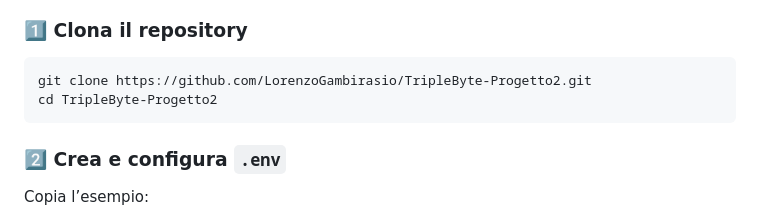
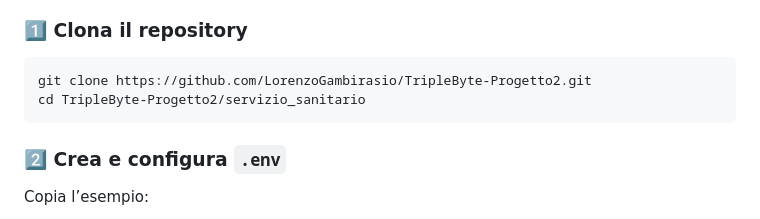
Before and after one commit to LorenzoGambirasio/TripleByte-Progetto2, a Markdown page: README.md, the part around the change. Rendered like a GitHub page.

````diff
--- a/README.md
+++ b/README.md
@@ -76,7 +76,7 @@ TripleByte-Progetto2/
 
 ```bash
 git clone https://github.com/LorenzoGambirasio/TripleByte-Progetto2.git
-cd TripleByte-Progetto2
+cd TripleByte-Progetto2/servizio_sanitario
 ```
 
 ### 2️⃣ Crea e configura `.env`
````
